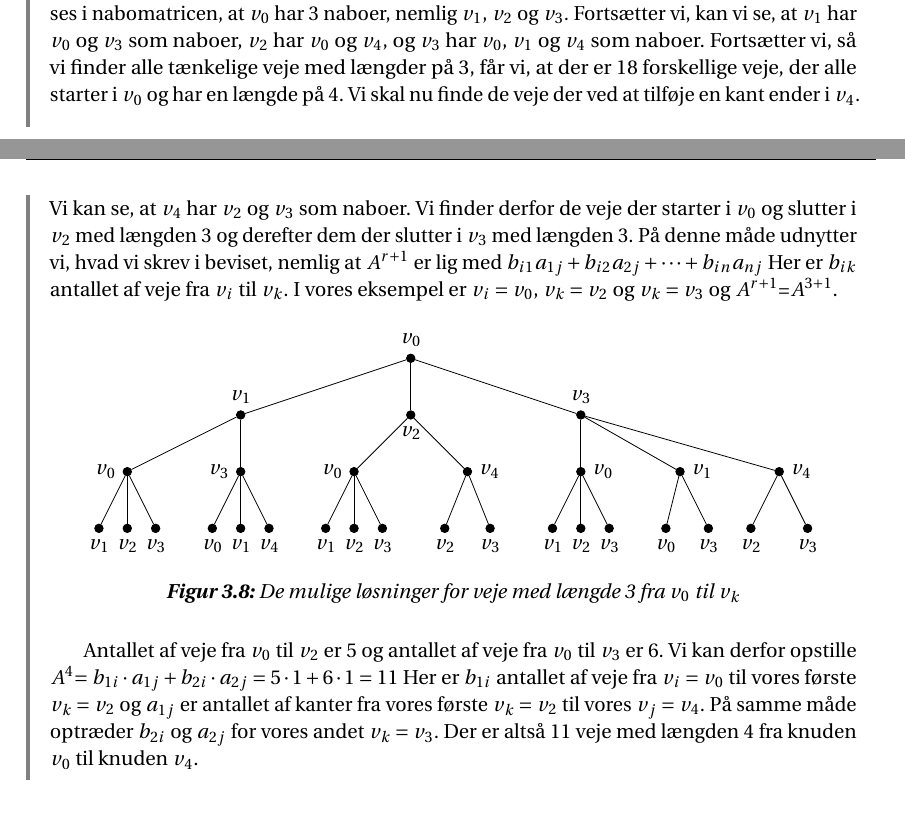
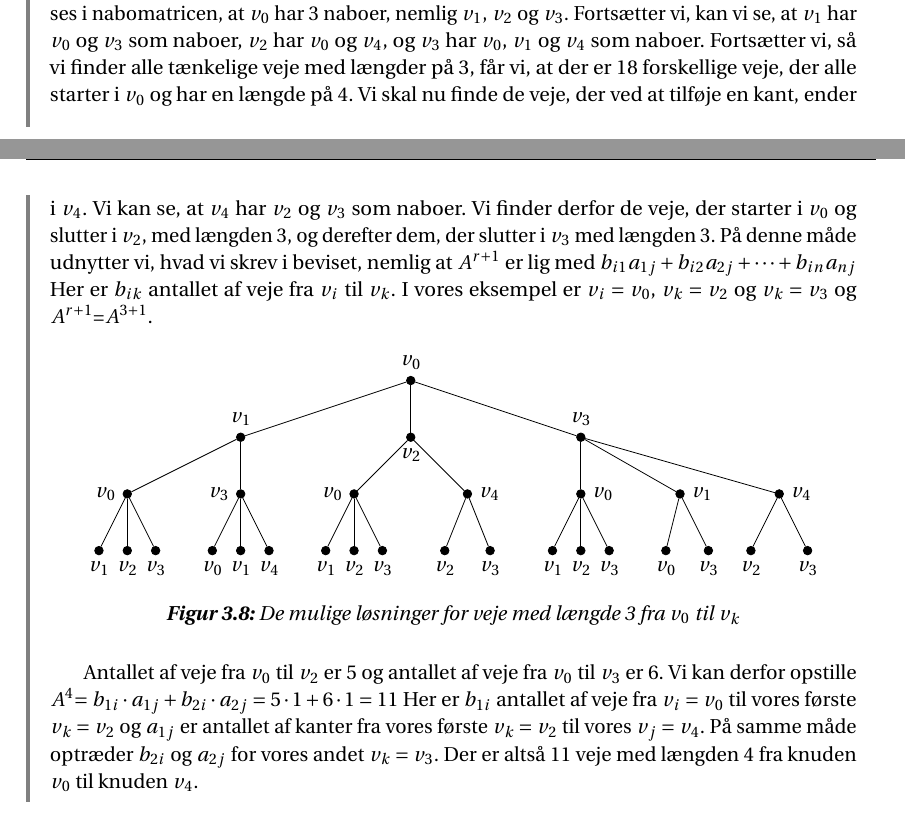
Before and after one commit to Mattiasaa/P1-projekt, a LaTeX thesis (master.tex, which reads incl/main/grafer/veje.tex): two parts of pages 12 and 13 of 21, joined at a grey line, cut so that both start at the same text. Compiled offline with pdfLaTeX.

Commit message:
Update veje.tex

```diff
--- a/incl/main/grafer/veje.tex
+++ b/incl/main/grafer/veje.tex
@@ -93,7 +93,7 @@ A=\begin{bmatrix}
 \end{equation}
 
 
-Vi ønsker at finde ud af hvor mange veje med en længde på 4, der går fra $v_0$ til $v_4$. Det ses i nabomatricen, at $v_0$ har 3 naboer, nemlig $v_1$, $v_2$ og $v_3$. Fortsætter vi, kan vi se, at $v_1$ har $v_0$ og $v_3$ som naboer, $v_2$ har $v_0$ og $v_4$, og $v_3$ har $v_0$, $v_1$ og $v_4$ som naboer. Fortsætter vi, så vi finder alle tænkelige veje med længder på 3, får vi, at der er 18 forskellige veje, der alle starter i $v_0$ og har en længde på 4. Vi skal nu finde de veje der ved at tilføje en kant ender i $v_4$. Vi kan se, at $v_4$ har $v_2$ og $v_3$ som naboer. Vi finder derfor de veje der starter i $v_0$ og slutter i $v_2$ med længden 3 og derefter dem der slutter i $v_3$ med længden 3. På denne måde udnytter vi, hvad vi skrev i beviset, nemlig at
+Vi ønsker at finde ud af hvor mange veje med en længde på 4, der går fra $v_0$ til $v_4$. Det ses i nabomatricen, at $v_0$ har 3 naboer, nemlig $v_1$, $v_2$ og $v_3$. Fortsætter vi, kan vi se, at $v_1$ har $v_0$ og $v_3$ som naboer, $v_2$ har $v_0$ og $v_4$, og $v_3$ har $v_0$, $v_1$ og $v_4$ som naboer. Fortsætter vi, så vi finder alle tænkelige veje med længder på 3, får vi, at der er 18 forskellige veje, der alle starter i $v_0$ og har en længde på 4. Vi skal nu finde de veje, der ved at tilføje en kant, ender i $v_4$. Vi kan se, at $v_4$ har $v_2$ og $v_3$ som naboer. Vi finder derfor de veje, der starter i $v_0$ og slutter i $v_2$, med længden 3, og derefter dem, der slutter i $v_3$ med længden 3. På denne måde udnytter vi, hvad vi skrev i beviset, nemlig at
 \textbf{$A^{r+1}$} er lig med $b_{i1}a_{1j} + b_{i2}a_{2j} +\cdots+ b_{in}a_{nj}$
 Her er $b_{ik}$ antallet af veje fra $v_{i}$ til ${v_k}$. I vores eksempel er $v_{i}=v_{0}$, ${v_k}=v_{2}$ og ${v_k}=v_{3}$ og \textbf{$A^{r+1}$}=\textbf{$A^{3+1}$}.
 
```
